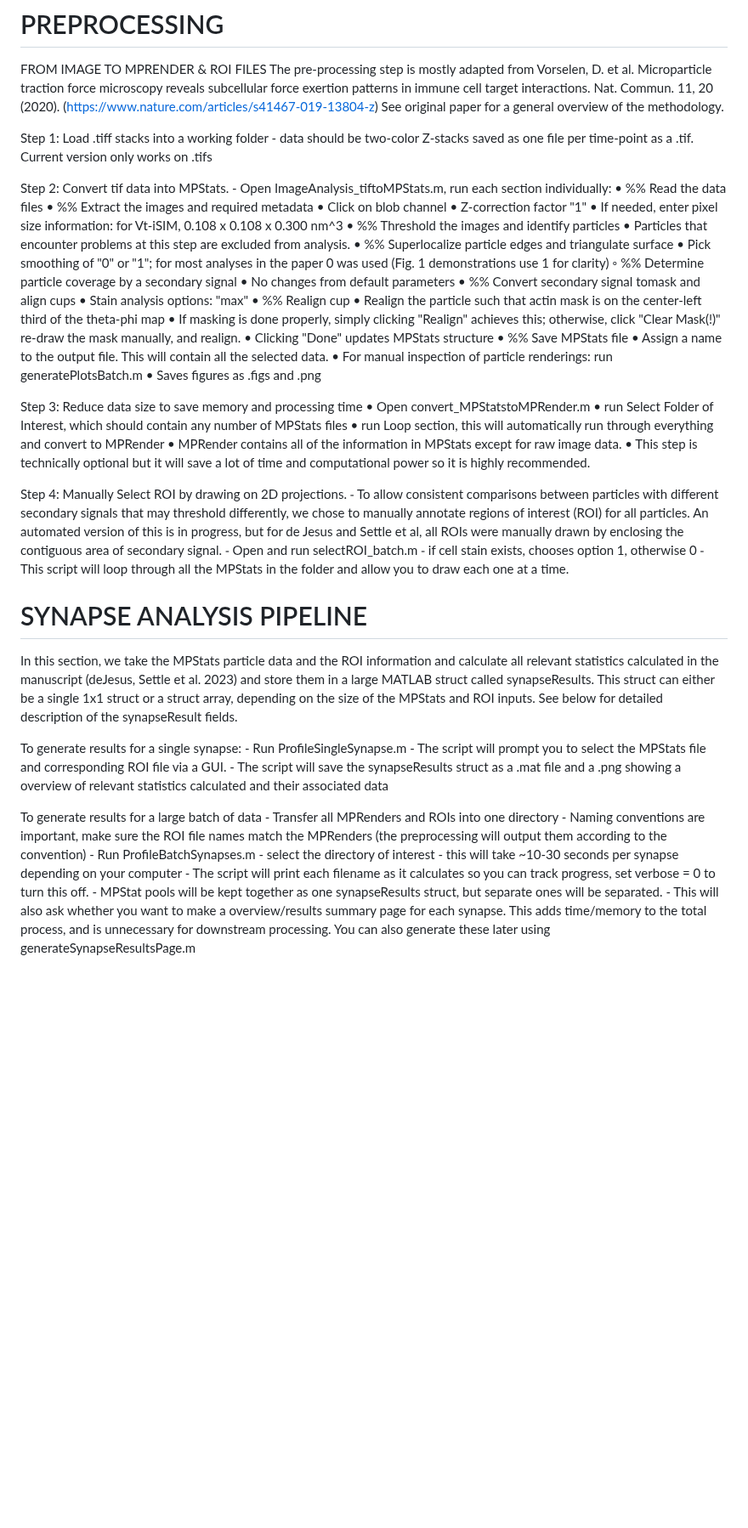
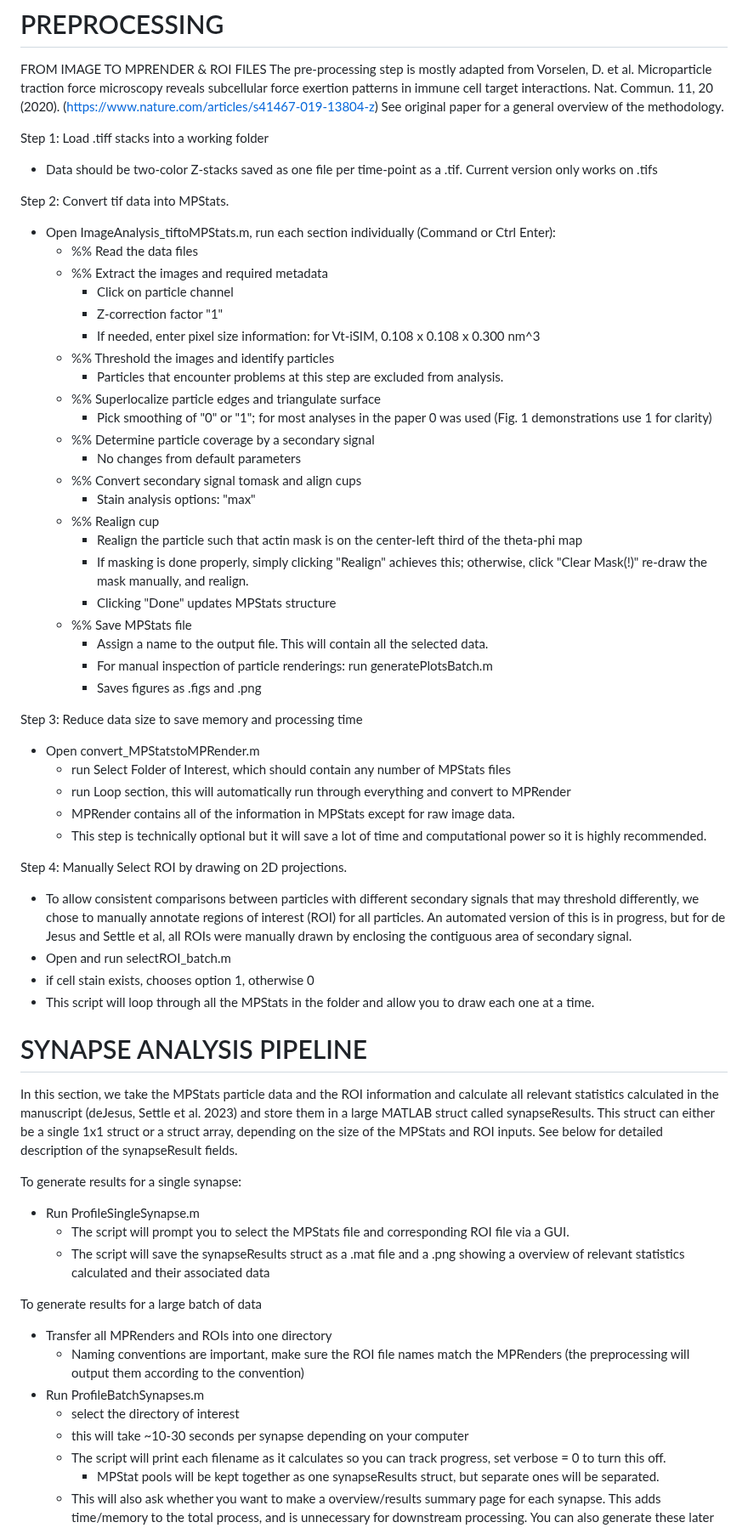
Before and after one commit to Huse-lab/Synapse-Profiling, a Markdown page: README.md, the part around one of its changes. Shown at 85% size. Drawn GitHub-style; blank space fills up the shorter version.

Commit message:
Fix README formatting

```diff
--- a/README.md
+++ b/README.md
@@ -35,45 +35,45 @@ The pre-processing step is mostly adapted from Vorselen, D. et al. Microparticle
 See original paper for a general overview of the methodology.
 
 Step 1: Load .tiff stacks into a working folder
-	- data should be two-color Z-stacks saved as one file per time-point as a .tif. Current version only works on .tifs
+- Data should be two-color Z-stacks saved as one file per time-point as a .tif. Current version only works on .tifs
 
 Step 2: Convert tif data into MPStats.
-		- Open ImageAnalysis_tiftoMPStats.m, run each section individually:
-	•		%% Read the data files
-		•	%% Extract the images and required metadata
-		•	Click on blob channel
-		•	Z-correction factor "1"
-		•	If needed, enter pixel size information: for Vt-iSIM, 0.108 x 0.108 x 0.300 nm^3
-		•	%% Threshold the images and identify particles
-		•	Particles that encounter problems at this step are excluded from analysis.
-		•	%% Superlocalize particle edges and triangulate surface
-		•	Pick smoothing of "0" or "1"; for most analyses in the paper 0 was used (Fig. 1 demonstrations use 1 for clarity)
-	◦	%% Determine particle coverage by a secondary signal
-		•	No changes from default parameters
-		•	%% Convert secondary signal tomask and align cups
-		•	Stain analysis options: "max"
-	•	%% Realign cup
-		•	Realign the particle such that actin mask is on the center-left third of the theta-phi map
-		•	If masking is done properly, simply clicking "Realign" achieves this; otherwise, click "Clear Mask(!)" re-draw the mask manually, and realign.
-		•	Clicking "Done" updates MPStats structure
-	•	%% Save MPStats file
-		•	Assign a name to the output file. This will contain all the selected data.
-		•	For manual inspection of particle renderings: run generatePlotsBatch.m
-		•	Saves figures as .figs and .png
+- Open ImageAnalysis_tiftoMPStats.m, run each section individually (Command or Ctrl Enter):
+	- %% Read the data files
+	- %% Extract the images and required metadata
+		- Click on particle channel
+		- Z-correction factor "1"
+		- If needed, enter pixel size information: for Vt-iSIM, 0.108 x 0.108 x 0.300 nm^3
+	- %% Threshold the images and identify particles
+		- Particles that encounter problems at this step are excluded from analysis.
+	- %% Superlocalize particle edges and triangulate surface
+		- Pick smoothing of "0" or "1"; for most analyses in the paper 0 was used (Fig. 1 demonstrations use 1 for clarity)
+	- %% Determine particle coverage by a secondary signal
+		- No changes from default parameters
+	- %% Convert secondary signal tomask and align cups
+		- Stain analysis options: "max"
+	- %% Realign cup
+		- Realign the particle such that actin mask is on the center-left third of the theta-phi map
+		- If masking is done properly, simply clicking "Realign" achieves this; otherwise, click "Clear Mask(!)" re-draw the mask manually, and realign.
+		- Clicking "Done" updates MPStats structure
+	- %% Save MPStats file
+		- Assign a name to the output file. This will contain all the selected data.
+		- For manual inspection of particle renderings: run generatePlotsBatch.m
+		- Saves figures as .figs and .png
 
 Step 3: Reduce data size to save memory and processing time
-	•	Open convert_MPStatstoMPRender.m
-	•	run Select Folder of Interest, which should contain any number of MPStats files
-	•	run Loop section, this will automatically run through everything and convert to MPRender
-	•	MPRender contains all of the information in MPStats except for raw image data.
-	•	This step is technically optional but it will save a lot of time and computational power so it is highly recommended.
+- Open convert_MPStatstoMPRender.m
+	- run Select Folder of Interest, which should contain any number of MPStats files
+	- run Loop section, this will automatically run through everything and convert to MPRender
+	- MPRender contains all of the information in MPStats except for raw image data.
+	- This step is technically optional but it will save a lot of time and computational power so it is highly recommended.
 
 
 Step 4: Manually Select ROI by drawing on 2D projections.
-	⁃	To allow consistent comparisons between particles with different secondary signals that may threshold differently, we chose to manually annotate regions of interest (ROI) for all particles. An automated version of this is in progress, but for de Jesus and Settle et al, all ROIs were manually drawn by enclosing the contiguous area of secondary signal.
-	⁃	Open and run selectROI_batch.m
-	⁃	if cell stain exists, chooses option 1, otherwise 0
-	⁃	This script will loop through all the MPStats in the folder and allow you to draw each one at a time.
+- To allow consistent comparisons between particles with different secondary signals that may threshold differently, we chose to manually annotate regions of interest (ROI) for all particles. An automated version of this is in progress, but for de Jesus and Settle et al, all ROIs were manually drawn by enclosing the contiguous area of secondary signal.
+- Open and run selectROI_batch.m
+- if cell stain exists, chooses option 1, otherwise 0
+- This script will loop through all the MPStats in the folder and allow you to draw each one at a time.
 
 
 
@@ -82,17 +82,17 @@ Step 4: Manually Select ROI by drawing on 2D projections.
 In this section, we take the MPStats particle data and the ROI information and calculate all relevant statistics calculated in the manuscript (deJesus, Settle et al. 2023) and store them in a large MATLAB struct called synapseResults. This struct can either be a single 1x1 struct or a struct array, depending on the size of the MPStats and ROI inputs. See below for detailed description of the synapseResult fields.
 
 To generate results for a single synapse:
-	- Run ProfileSingleSynapse.m
-		- The script will prompt you to select the MPStats file and corresponding ROI file via a GUI.
-		- The script will save the synapseResults struct as a .mat file and a .png showing a overview of relevant statistics calculated and their associated data
+- Run ProfileSingleSynapse.m
+	- The script will prompt you to select the MPStats file and corresponding ROI file via a GUI.
+	- The script will save the synapseResults struct as a .mat file and a .png showing a overview of relevant statistics calculated and their associated data
 
 To generate results for a large batch of data
-	- Transfer all MPRenders and ROIs into one directory
-		- Naming conventions are important, make sure the ROI file names match the MPRenders (the preprocessing will output them according to the convention)
-	- Run ProfileBatchSynapses.m
-		- select the directory of interest
-		- this will take ~10-30 seconds per synapse depending on your computer
-		- The script will print each filename as it calculates so you can track progress, set verbose = 0 to turn this off.
+- Transfer all MPRenders and ROIs into one directory
+	- Naming conventions are important, make sure the ROI file names match the MPRenders (the preprocessing will output them according to the convention)
+- Run ProfileBatchSynapses.m
+	- select the directory of interest
+	- this will take ~10-30 seconds per synapse depending on your computer
+	- The script will print each filename as it calculates so you can track progress, set verbose = 0 to turn this off.
 		- MPStat pools will be kept together as one synapseResults struct, but separate ones will be separated.
 	- This will also ask whether you want to make a overview/results summary page for each synapse. This adds time/memory to the total process, and is unnecessary for downstream processing. You can also generate these later using generateSynapseResultsPage.m
 
```
Also changed, not shown: other parts of README.md (+1 -1 lines).
